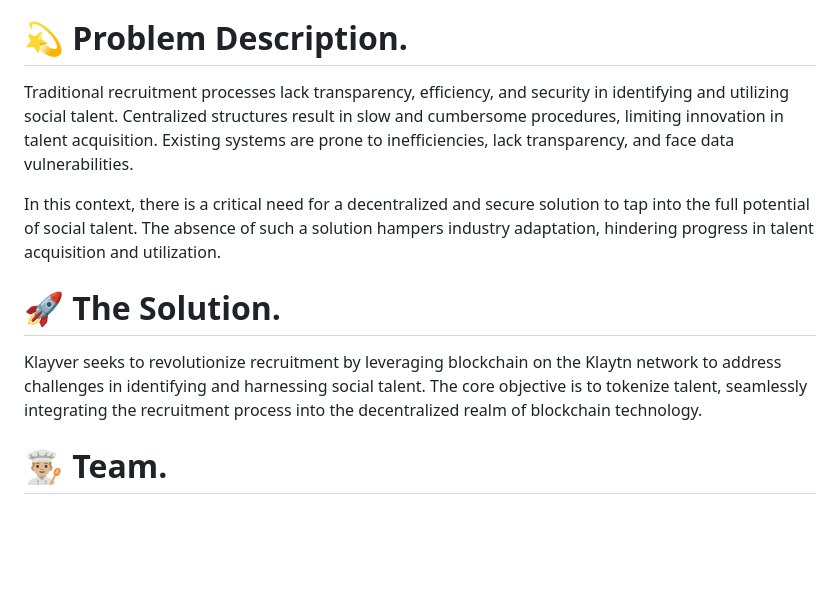
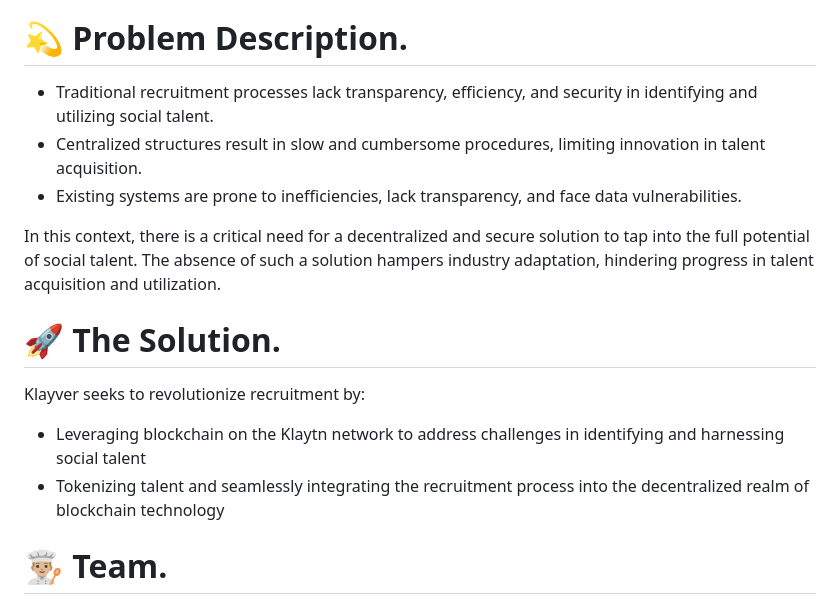
Before and after one commit to Klayver-Team/Klayver-App, a Markdown page: README.md, the part around the change. Drawn GitHub-style; blank space fills up the shorter version.

```diff
--- a/README.md
+++ b/README.md
@@ -14,13 +14,17 @@ This decentralized approach echoes the real-world dynamics of talent acquisition
 In essence, Klayver's project fits well into the track of real-world assets by innovatively applying blockchain technology to tokenize and represent the tangible and valuable asset of human talent in a transparent, secure, and globally accessible manner.
 
 # 💫 Problem Description.
-Traditional recruitment processes lack transparency, efficiency, and security in identifying and utilizing social talent. Centralized structures result in slow and cumbersome procedures, limiting innovation in talent acquisition. Existing systems are prone to inefficiencies, lack transparency, and face data vulnerabilities.
+* Traditional recruitment processes lack transparency, efficiency, and security in identifying and utilizing social talent.
+* Centralized structures result in slow and cumbersome procedures, limiting innovation in talent acquisition.
+* Existing systems are prone to inefficiencies, lack transparency, and face data vulnerabilities.
 
 In this context, there is a critical need for a decentralized and secure solution to tap into the full potential of social talent.
 The absence of such a solution hampers industry adaptation, hindering progress in talent acquisition and utilization.
 
 # 🚀 The Solution.
-Klayver seeks to revolutionize recruitment by leveraging blockchain on the Klaytn network to address challenges in identifying and harnessing social talent. The core objective is to tokenize talent, seamlessly integrating the recruitment process into the decentralized realm of blockchain technology.
+Klayver seeks to revolutionize recruitment by:
+* Leveraging blockchain on the Klaytn network to address challenges in identifying and harnessing social talent
+* Tokenizing talent and seamlessly integrating the recruitment process into the decentralized realm of blockchain technology
 
 # 👨🏼‍🍳 Team.
 * [Joseph Omotade](https://github.com/joeephwild) [Software Engineer]
```
